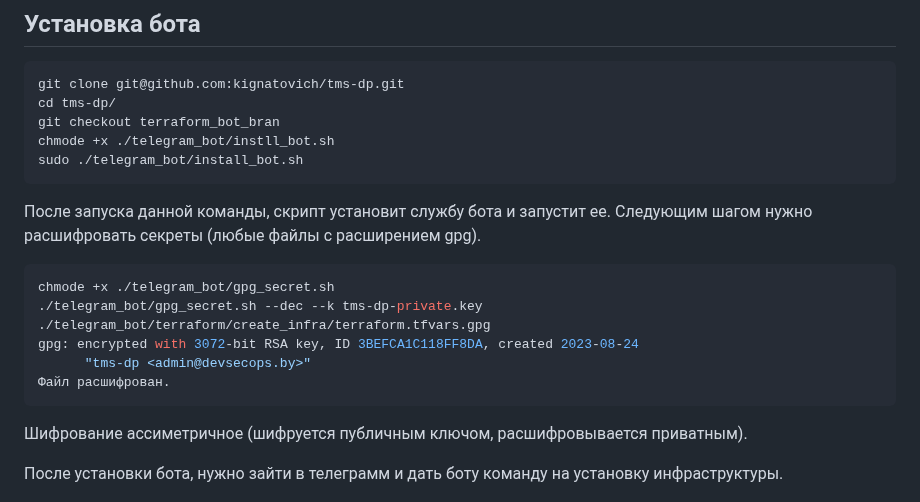
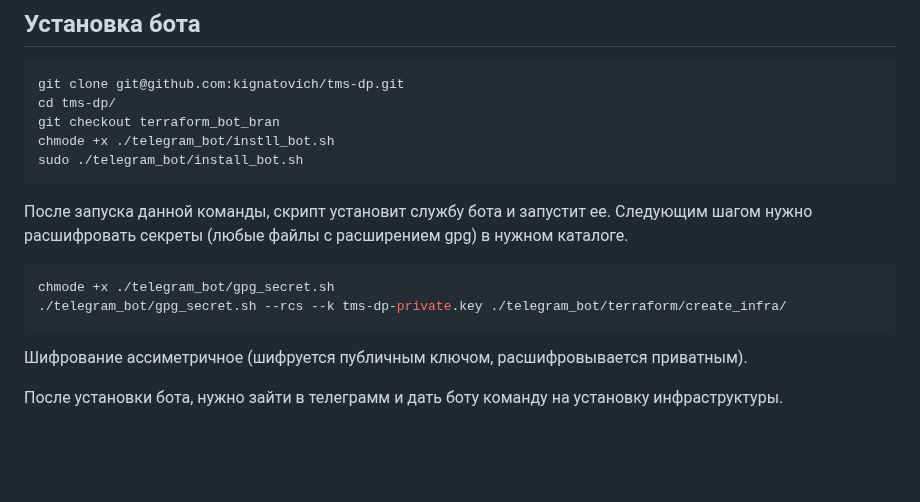
Before and after one commit to kignatovich/tms-dp, a Markdown page: README.md, the part around the change. Drawn GitHub-style; blank space fills up the shorter version.

````diff
--- a/README.md
+++ b/README.md
@@ -20,13 +20,10 @@ chmode +x ./telegram_bot/instll_bot.sh
 sudo ./telegram_bot/install_bot.sh
 ```
 После запуска данной команды, скрипт установит службу бота и запустит ее.
-Cледующим шагом нужно расшифровать секреты (любые файлы с расширением gpg).
+Cледующим шагом нужно расшифровать секреты (любые файлы с расширением gpg) в нужном каталоге.
 ```bash
 chmode +x ./telegram_bot/gpg_secret.sh
-./telegram_bot/gpg_secret.sh --dec --k tms-dp-private.key ./telegram_bot/terraform/create_infra/terraform.tfvars.gpg
-gpg: encrypted with 3072-bit RSA key, ID 3BEFCA1C118FF8DA, created 2023-08-24
-      "tms-dp <admin@devsecops.by>"
-Файл расшифрован.
+./telegram_bot/gpg_secret.sh --rcs --k tms-dp-private.key ./telegram_bot/terraform/create_infra/
 ```
 Шифрование ассиметричное (шифруется публичным ключом, расшифровывается приватным).
 
````
